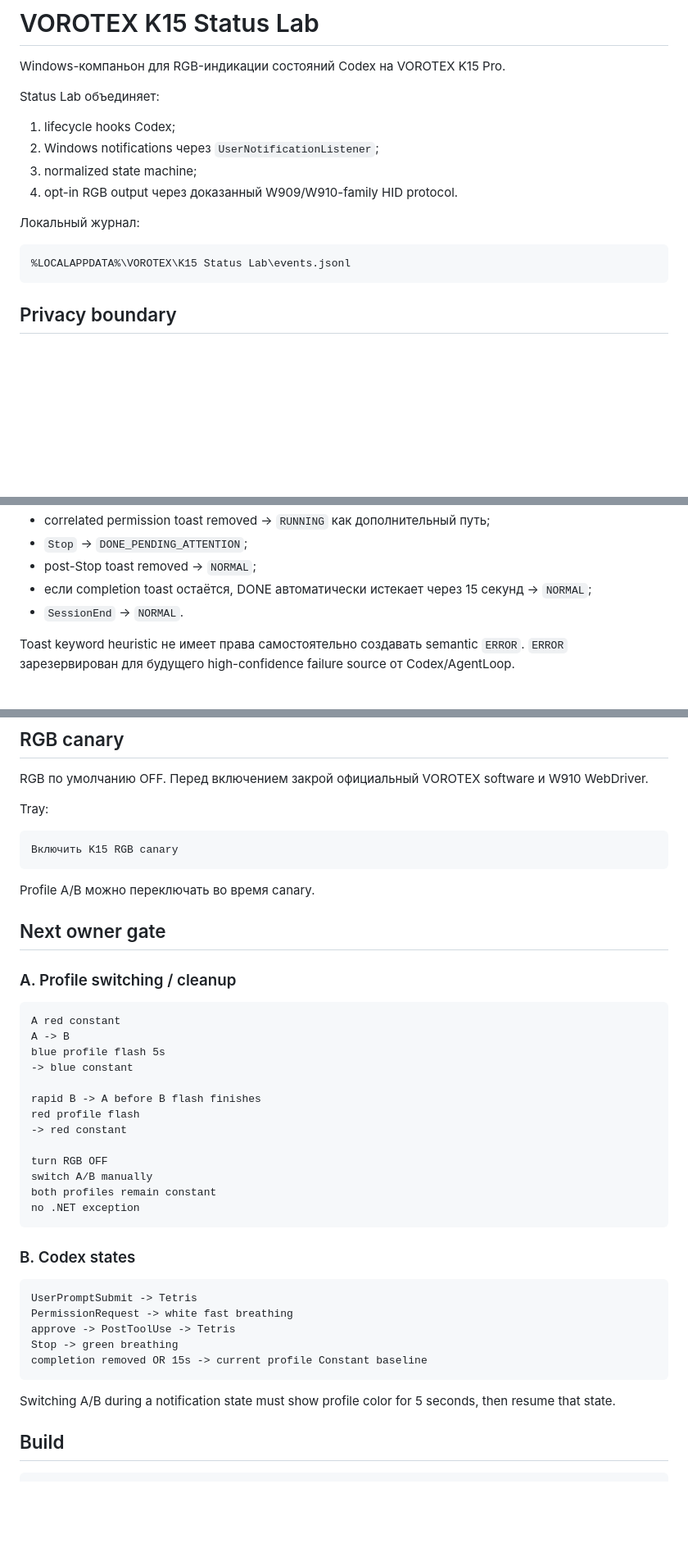
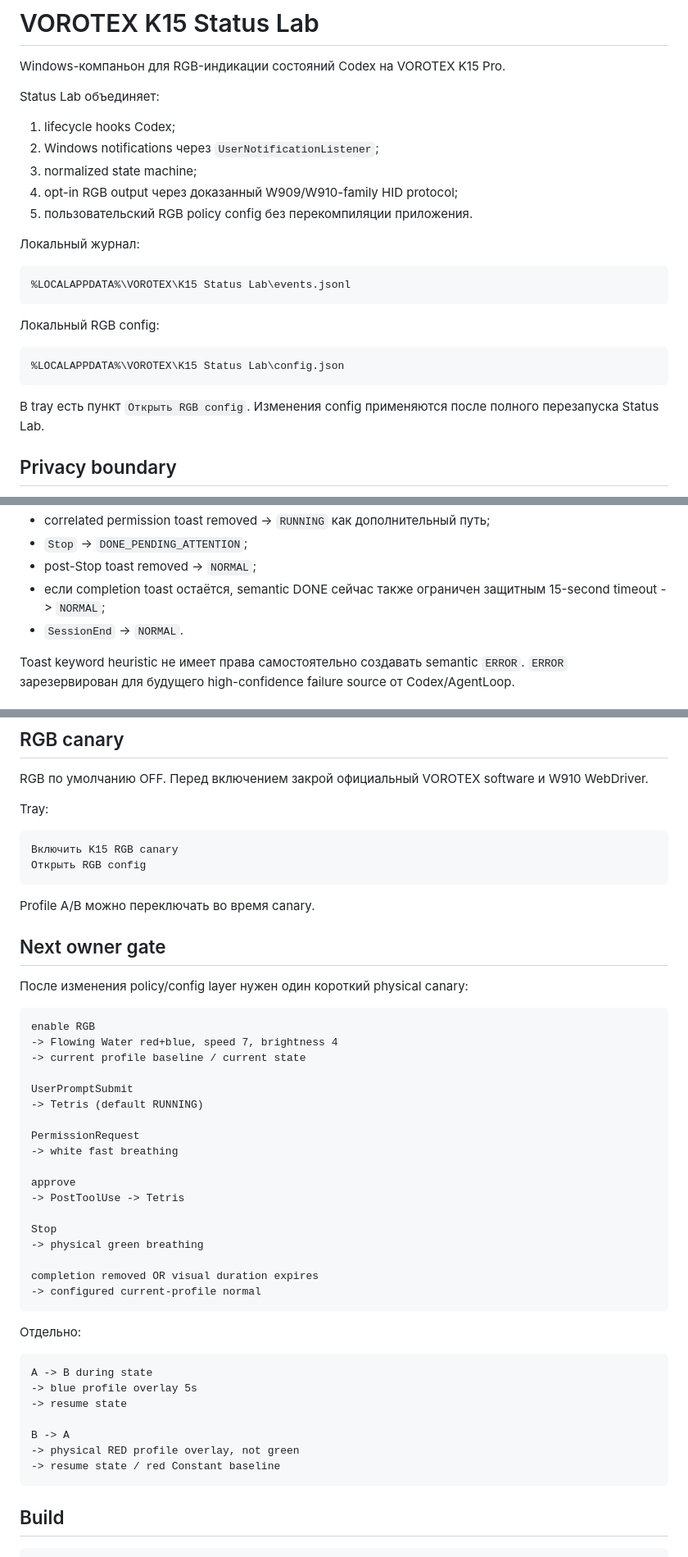
Before and after one commit to KostGame/vorotex-kb-profiles-and-macros2vibecoding, a Markdown page: status-lab/README.md, 3 parts joined by grey strips. Shown at 82% size. Drawn GitHub-style; blank space fills up the shorter version.

````diff
--- a/status-lab/README.md
+++ b/status-lab/README.md
@@ -7,13 +7,22 @@ Status Lab объединяет:
 1. lifecycle hooks Codex;
 2. Windows notifications через `UserNotificationListener`;
 3. normalized state machine;
-4. opt-in RGB output через доказанный W909/W910-family HID protocol.
+4. opt-in RGB output через доказанный W909/W910-family HID protocol;
+5. пользовательский RGB policy config без перекомпиляции приложения.
 
 Локальный журнал:
 
 ```text
 %LOCALAPPDATA%\VOROTEX\K15 Status Lab\events.jsonl
 ```
+
+Локальный RGB config:
+
+```text
+%LOCALAPPDATA%\VOROTEX\K15 Status Lab\config.json
+```
+
+В tray есть пункт `Открыть RGB config`. Изменения config применяются после полного перезапуска Status Lab.
 
 ## Privacy boundary
 
@@ -64,7 +73,7 @@ ERROR
 - correlated permission toast removed -> `RUNNING` как дополнительный путь;
 - `Stop` -> `DONE_PENDING_ATTENTION`;
 - post-Stop toast removed -> `NORMAL`;
-- если completion toast остаётся, DONE автоматически истекает через 15 секунд -> `NORMAL`;
+- если completion toast остаётся, semantic DONE сейчас также ограничен защитным 15-second timeout -> `NORMAL`;
 - `SessionEnd` -> `NORMAL`.
 
 Toast keyword heuristic не имеет права самостоятельно создавать semantic `ERROR`. `ERROR` зарезервирован для будущего high-confidence failure source от Codex/AgentLoop.
@@ -169,41 +257,47 @@ Tray:
 
 ```text
 Включить K15 RGB canary
+Открыть RGB config
 ```
 
 Profile A/B можно переключать во время canary.
 
 ## Next owner gate
 
-### A. Profile switching / cleanup
+После изменения policy/config layer нужен один короткий physical canary:
 
 ```text
-A red constant
-A -> B
-blue profile flash 5s
--> blue constant
+enable RGB
+-> Flowing Water red+blue, speed 7, brightness 4
+-> current profile baseline / current state
 
-rapid B -> A before B flash finishes
-red profile flash
--> red constant
+UserPromptSubmit
+-> Tetris (default RUNNING)
 
-turn RGB OFF
-switch A/B manually
-both profiles remain constant
-no .NET exception
+PermissionRequest
+-> white fast breathing
+
+approve
+-> PostToolUse -> Tetris
+
+Stop
+-> physical green breathing
+
+completion removed OR visual duration expires
+-> configured current-profile normal
 ```
 
-### B. Codex states
+Отдельно:
 
 ```text
-UserPromptSubmit -> Tetris
-PermissionRequest -> white fast breathing
-approve -> PostToolUse -> Tetris
-Stop -> green breathing
-completion removed OR 15s -> current profile Constant baseline
+A -> B during state
+-> blue profile overlay 5s
+-> resume state
+
+B -> A
+-> physical RED profile overlay, not green
+-> resume state / red Constant baseline
 ```
-
-Switching A/B during a notification state must show profile color for 5 seconds, then resume that state.
 
 ## Build
 
````
Also changed, not shown: other parts of status-lab/README.md (+121 -42 lines).
